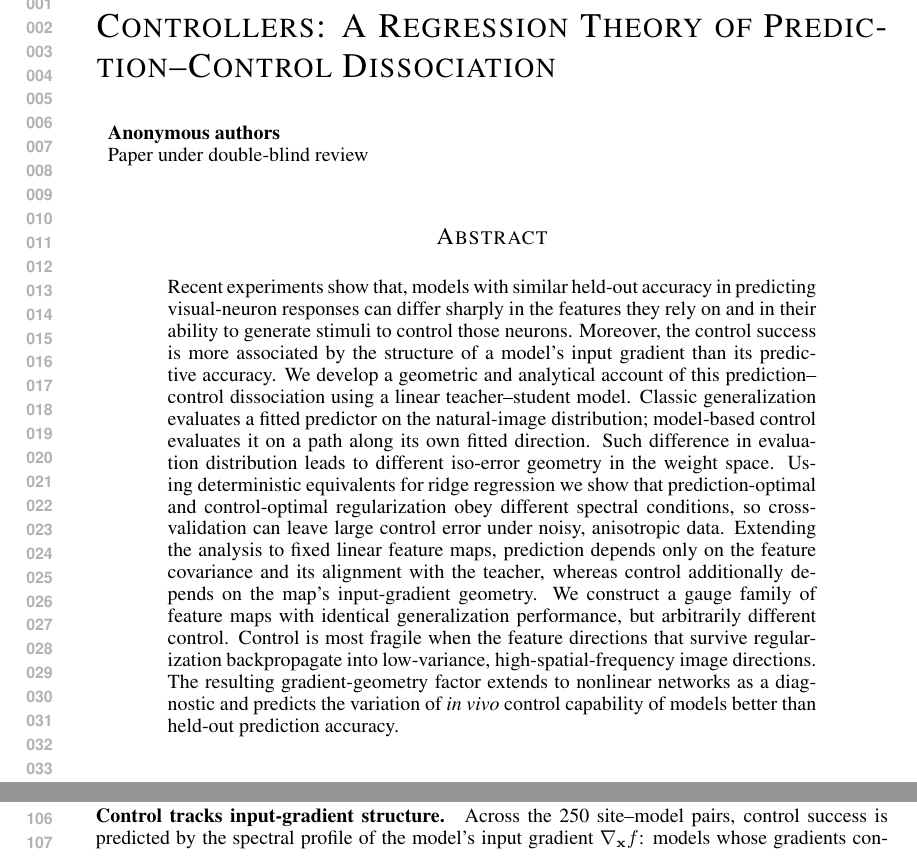
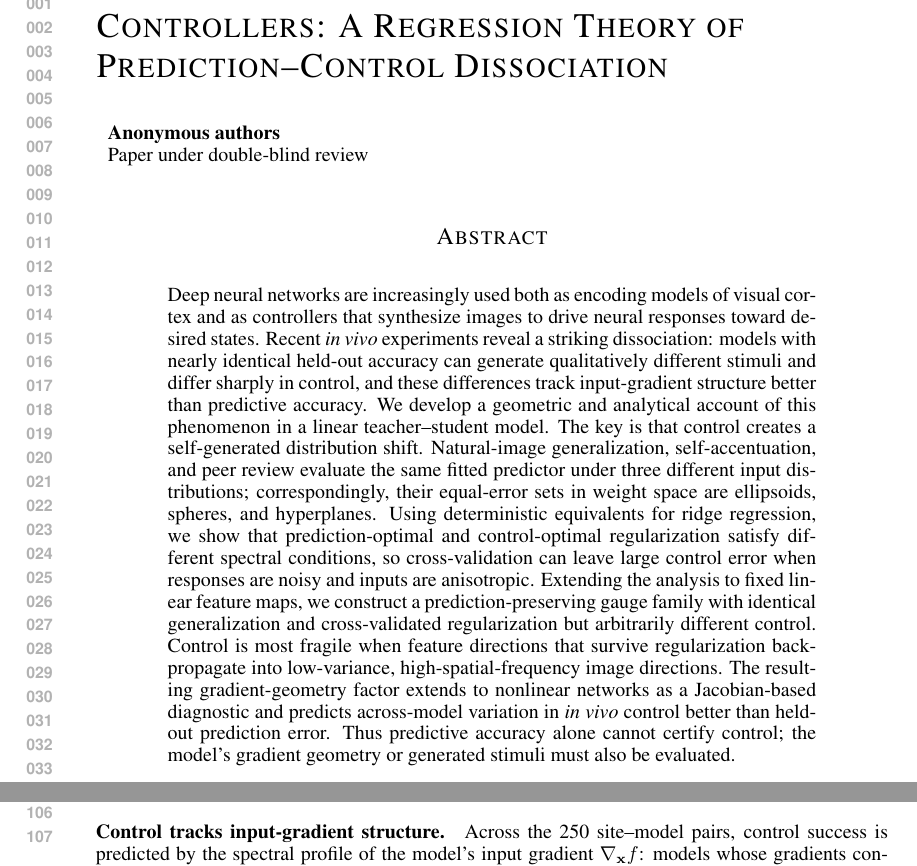
Before and after one commit to Animadversio/AccentuationPredictionRMTDissociation, a LaTeX paper (accentuation_rmt_main_compact_draft.tex, which reads main_body_compact.tex): two parts of pages 1 and 2 of 61, joined at a grey line, cut so that both start at the same text. Compiled offline with pdfLaTeX.

Commit message:
Updates from Overleaf

```diff
--- a/accentuation_rmt_main_compact_draft.tex
+++ b/accentuation_rmt_main_compact_draft.tex
@@ -32,7 +32,7 @@
 % \newcommand{\R}{\mathbb{R}}
 % \title{When Test Error Hides Directional Failure: Random Matrix Theory for Accentuation in Ridge Regression}
 % \title{Why a good predictor can be a bad controller: \\A Random Matrix Analysis for Dissociation of Neural Prediction and Control}
-\title{When Good Brain Predictors Make Bad Brain Controllers: A Regression Theory of Prediction–Control Dissociation}
+\title{When Good Brain Predictors Make Bad Brain Controllers: A Regression Theory of \\Prediction–Control Dissociation}
 
 % Keep anonymous for ICLR submission.
 \author{Anonymous Authors}
--- a/main_body_compact.tex
+++ b/main_body_compact.tex
@@ -12,12 +12,15 @@
 % ---------------------------------------------------------------------------
 
 \begin{abstract}
-Recent experiments show that, models with similar held-out accuracy in predicting visual-neuron responses can differ sharply in the features they rely on and in their ability to generate stimuli to control those neurons. Moreover, the control success is more associated by the structure of a model's input gradient than its predictive accuracy.
-We develop a geometric and analytical account of this prediction--control dissociation using a linear teacher--student model.
-Classic generalization evaluates a fitted predictor on the natural-image distribution; model-based control evaluates it on a path along its own fitted direction. Such difference in evaluation distribution leads to different iso-error geometry in the weight space.
-%feature accentuation evaluates it on a distribution generated along its own fitted direction.
-% This change of distribution gives control error, $R^2$, and response slope a different dependence on estimation error than test loss: prediction weights error by the data covariance, control counts it in Euclidean geometry.
-Using deterministic equivalents for ridge regression we show that prediction-optimal and control-optimal regularization obey different spectral conditions, so cross-validation can leave large control error under noisy, anisotropic data. Extending the analysis to fixed linear feature maps, prediction depends only on the feature covariance and its alignment with the teacher, whereas control additionally depends on the map's input-gradient geometry. We construct a gauge family of feature maps with identical generalization performance, but arbitrarily different control. Control is most fragile when the feature directions that survive regularization backpropagate into low-variance, high-spatial-frequency image directions. The resulting gradient-geometry factor extends to nonlinear networks as a diagnostic and predicts the variation of \textit{in vivo} control capability of models better than held-out prediction accuracy.
+Deep neural networks are increasingly used both as encoding models of visual cortex and as controllers that synthesize images to drive neural responses toward desired states. Recent \textit{in vivo} experiments reveal a striking dissociation: models with nearly identical held-out accuracy can generate qualitatively different stimuli and differ sharply in control, and these differences track input-gradient structure better than predictive accuracy. We develop a geometric and analytical account of this phenomenon in a linear teacher–student model. The key is that control creates a self-generated distribution shift. Natural-image generalization, self-accentuation, and peer review evaluate the same fitted predictor under three different input distributions; correspondingly, their equal-error sets in weight space are ellipsoids, spheres, and hyperplanes.
+% Generalization weights estimation error by the data covariance, whereas self-accentuation exposes it along the model’s own fitted direction in Euclidean geometry.
+Using deterministic equivalents for ridge regression, we show that prediction-optimal and control-optimal regularization satisfy different spectral conditions, so cross-validation can leave large control error when responses are noisy and inputs are anisotropic. Extending the analysis to fixed linear feature maps, we construct a prediction-preserving gauge family with identical generalization and cross-validated regularization but arbitrarily different control. Control is most fragile when feature directions that survive regularization backpropagate into low-variance, high-spatial-frequency image directions. The resulting gradient-geometry factor extends to nonlinear networks as a Jacobian-based diagnostic and predicts across-model variation in \textit{in vivo} control better than held-out prediction error. Thus predictive accuracy alone cannot certify control; the model’s gradient geometry or generated stimuli must also be evaluated.
+% Deep neural networks are increasingly used both as encoding models of visual cortex and as controllers that synthesize images to drive neural responses toward desired states. Recent \textit{in vivo} experiments show that, models with similar held-out accuracy in predicting visual-neuron responses can differ sharply in the features they rely on and in their ability to generate stimuli to control those neurons. Moreover, the control success is more associated by the structure of a model's input gradient than its predictive accuracy.
+% We develop a geometric and analytical account of this prediction--control dissociation using a linear teacher--student model.
+% Classic generalization evaluates a fitted predictor on the natural-image distribution; model-based control evaluates it on a path along its own fitted direction. Such difference in evaluation distribution leads to different iso-error geometry in the weight space.
+% %feature accentuation evaluates it on a distribution generated along its own fitted direction.
+% % This change of distribution gives control error, $R^2$, and response slope a different dependence on estimation error than test loss: prediction weights error by the data covariance, control counts it in Euclidean geometry.
+% Using deterministic equivalents for ridge regression we show that prediction-optimal and control-optimal regularization obey different spectral conditions, so cross-validation can leave large control error under noisy, anisotropic data. Extending the analysis to fixed linear feature maps, prediction depends only on the feature covariance and its alignment with the teacher, whereas control additionally depends on the map's input-gradient geometry. We construct a gauge family of feature maps with identical generalization performance, but arbitrarily different control. Control is most fragile when the feature directions that survive regularization backpropagate into low-variance, high-spatial-frequency image directions. The resulting gradient-geometry factor extends to nonlinear networks as a diagnostic and predicts the variation of \textit{in vivo} control capability of models better than held-out prediction accuracy.
 \end{abstract}
 
 % suggested new abstract content - maybe something in here is useful
```
